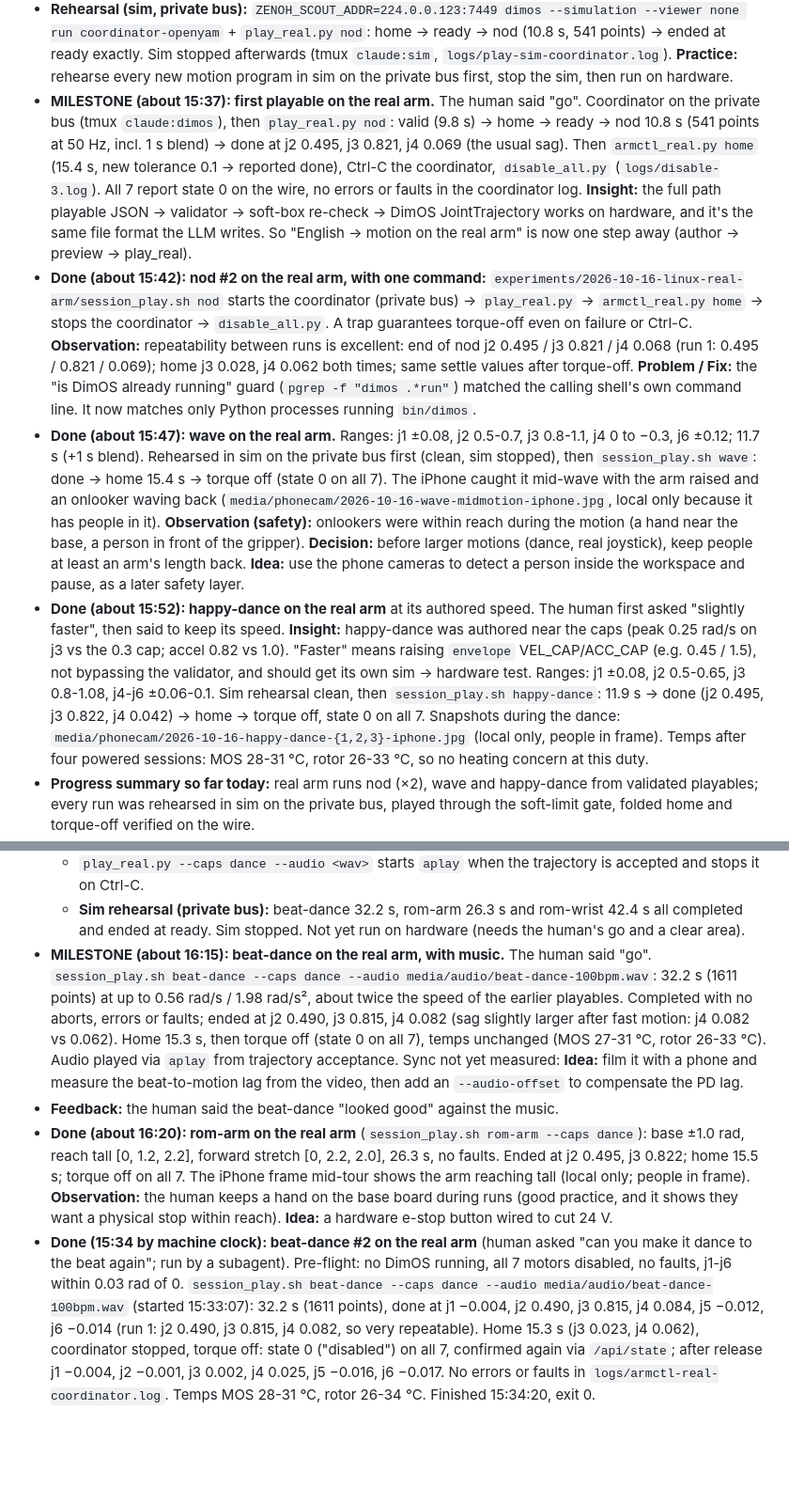
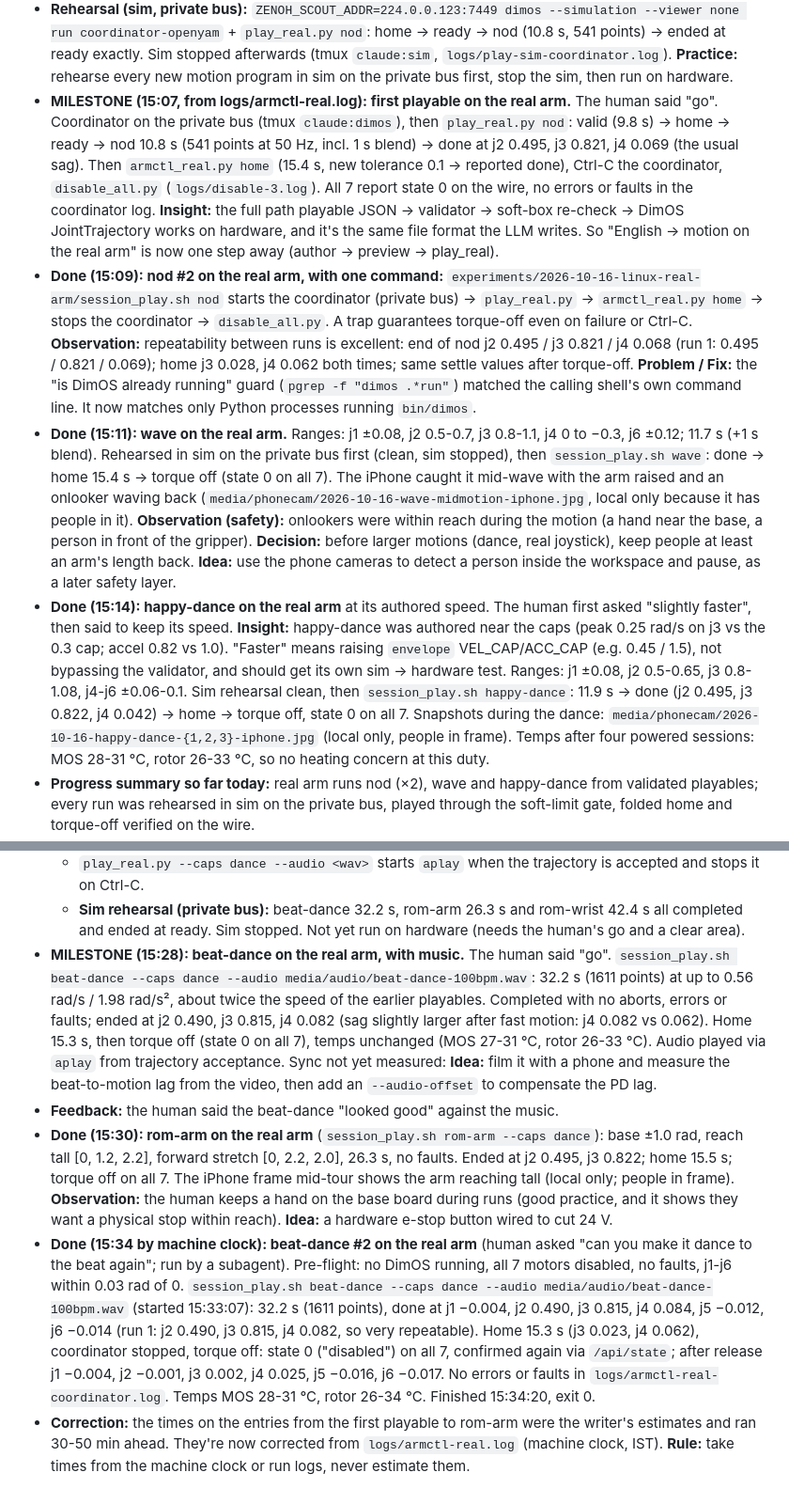
Before and after one commit to Edge-City/openyam-robot-arm, a Markdown page: experiments/2026-10-16-linux-real-arm/LOG.md, 2 parts joined by grey strips. Shown at 94% size. GitHub-like rendering; blank space fills up the shorter version.

Commit message:
Log: correct estimated timestamps from run logs
Co-Authored-By: Claude Opus 5.5 <noreply@anthropic.com>

```diff
--- a/experiments/2026-10-16-linux-real-arm/LOG.md
+++ b/experiments/2026-10-16-linux-real-arm/LOG.md
@@ -148,8 +148,8 @@ Start folded on the stops → probe → start DimOS → jog → return toward fo
 - **Done:** console refusal list explained. The human saw refusals at 14:52/14:58; those were the build agent's scripted e2e tests (several in the same second: the j4=1.62 refusal, non-holder streams, E-STOP latch). The human's own joystick session (Android, lease holder c6) produced no refusals. **Idea:** tag test traffic and fade old refusals in the console.
 - **Done:** `play_real.py`, which plays a validated playable on the real coordinator. It validates (armctl.playable) → re-checks every sample against ArmCtl's soft box → `go(start)` → 1 s min-jerk blend from the *measured* pose to sample 0 (DimOS rejects trajectories that start more than 0.05 rad from the current state, and the real arm sags up to 0.06) → one JointTrajectory at 50 Hz → wait, Ctrl-C cancels and holds. The gripper channel is ignored in v1.
 - **Rehearsal (sim, private bus):** `ZENOH_SCOUT_ADDR=224.0.0.123:7449 dimos --simulation --viewer none run coordinator-openyam` + `play_real.py nod`: home → ready → nod (10.8 s, 541 points) → ended at ready exactly. Sim stopped afterwards (tmux `claude:sim`, `logs/play-sim-coordinator.log`). **Practice:** rehearse every new motion program in sim on the private bus first, stop the sim, then run on hardware.
-- **MILESTONE (about 15:37): first playable on the real arm.** The human said "go". Coordinator on the private bus (tmux `claude:dimos`), then `play_real.py nod`: valid (9.8 s) → home → ready → nod 10.8 s (541 points at 50 Hz, incl. 1 s blend) → done at j2 0.495, j3 0.821, j4 0.069 (the usual sag). Then `armctl_real.py home` (15.4 s, new tolerance 0.1 → reported done), Ctrl-C the coordinator, `disable_all.py` (`logs/disable-3.log`). All 7 report state 0 on the wire, no errors or faults in the coordinator log. **Insight:** the full path playable JSON → validator → soft-box re-check → DimOS JointTrajectory works on hardware, and it's the same file format the LLM writes. So "English → motion on the real arm" is now one step away (author → preview → play_real).
-- **Done (about 15:42): nod #2 on the real arm, with one command:** `experiments/2026-10-16-linux-real-arm/session_play.sh nod` starts the coordinator (private bus) → `play_real.py` → `armctl_real.py home` → stops the coordinator → `disable_all.py`. A trap guarantees torque-off even on failure or Ctrl-C. **Observation:** repeatability between runs is excellent: end of nod j2 0.495 / j3 0.821 / j4 0.068 (run 1: 0.495 / 0.821 / 0.069); home j3 0.028, j4 0.062 both times; same settle values after torque-off. **Problem / Fix:** the "is DimOS already running" guard (`pgrep -f "dimos .*run"`) matched the calling shell's own command line. It now matches only Python processes running `bin/dimos`.
-- **Done (about 15:47): wave on the real arm.** Ranges: j1 ±0.08, j2 0.5-0.7, j3 0.8-1.1, j4 0 to −0.3, j6 ±0.12; 11.7 s (+1 s blend). Rehearsed in sim on the private bus first (clean, sim stopped), then `session_play.sh wave`: done → home 15.4 s → torque off (state 0 on all 7). The iPhone caught it mid-wave with the arm raised and an onlooker waving back (`media/phonecam/2026-10-16-wave-midmotion-iphone.jpg`, local only because it has people in it). **Observation (safety):** onlookers were within reach during the motion (a hand near the base, a person in front of the gripper). **Decision:** before larger motions (dance, real joystick), keep people at least an arm's length back. **Idea:** use the phone cameras to detect a person inside the workspace and pause, as a later safety layer.
-- **Done (about 15:52): happy-dance on the real arm** at its authored speed. The human first asked "slightly faster", then said to keep its speed. **Insight:** happy-dance was authored near the caps (peak 0.25 rad/s on j3 vs the 0.3 cap; accel 0.82 vs 1.0). "Faster" means raising `envelope` VEL_CAP/ACC_CAP (e.g. 0.45 / 1.5), not bypassing the validator, and should get its own sim → hardware test. Ranges: j1 ±0.08, j2 0.5-0.65, j3 0.8-1.08, j4-j6 ±0.06-0.1. Sim rehearsal clean, then `session_play.sh happy-dance`: 11.9 s → done (j2 0.495, j3 0.822, j4 0.042) → home → torque off, state 0 on all 7. Snapshots during the dance: `media/phonecam/2026-10-16-happy-dance-{1,2,3}-iphone.jpg` (local only, people in frame). Temps after four powered sessions: MOS 28-31 °C, rotor 26-33 °C, so no heating concern at this duty.
+- **MILESTONE (15:07, from logs/armctl-real.log): first playable on the real arm.** The human said "go". Coordinator on the private bus (tmux `claude:dimos`), then `play_real.py nod`: valid (9.8 s) → home → ready → nod 10.8 s (541 points at 50 Hz, incl. 1 s blend) → done at j2 0.495, j3 0.821, j4 0.069 (the usual sag). Then `armctl_real.py home` (15.4 s, new tolerance 0.1 → reported done), Ctrl-C the coordinator, `disable_all.py` (`logs/disable-3.log`). All 7 report state 0 on the wire, no errors or faults in the coordinator log. **Insight:** the full path playable JSON → validator → soft-box re-check → DimOS JointTrajectory works on hardware, and it's the same file format the LLM writes. So "English → motion on the real arm" is now one step away (author → preview → play_real).
+- **Done (15:09): nod #2 on the real arm, with one command:** `experiments/2026-10-16-linux-real-arm/session_play.sh nod` starts the coordinator (private bus) → `play_real.py` → `armctl_real.py home` → stops the coordinator → `disable_all.py`. A trap guarantees torque-off even on failure or Ctrl-C. **Observation:** repeatability between runs is excellent: end of nod j2 0.495 / j3 0.821 / j4 0.068 (run 1: 0.495 / 0.821 / 0.069); home j3 0.028, j4 0.062 both times; same settle values after torque-off. **Problem / Fix:** the "is DimOS already running" guard (`pgrep -f "dimos .*run"`) matched the calling shell's own command line. It now matches only Python processes running `bin/dimos`.
+- **Done (15:11): wave on the real arm.** Ranges: j1 ±0.08, j2 0.5-0.7, j3 0.8-1.1, j4 0 to −0.3, j6 ±0.12; 11.7 s (+1 s blend). Rehearsed in sim on the private bus first (clean, sim stopped), then `session_play.sh wave`: done → home 15.4 s → torque off (state 0 on all 7). The iPhone caught it mid-wave with the arm raised and an onlooker waving back (`media/phonecam/2026-10-16-wave-midmotion-iphone.jpg`, local only because it has people in it). **Observation (safety):** onlookers were within reach during the motion (a hand near the base, a person in front of the gripper). **Decision:** before larger motions (dance, real joystick), keep people at least an arm's length back. **Idea:** use the phone cameras to detect a person inside the workspace and pause, as a later safety layer.
+- **Done (15:14): happy-dance on the real arm** at its authored speed. The human first asked "slightly faster", then said to keep its speed. **Insight:** happy-dance was authored near the caps (peak 0.25 rad/s on j3 vs the 0.3 cap; accel 0.82 vs 1.0). "Faster" means raising `envelope` VEL_CAP/ACC_CAP (e.g. 0.45 / 1.5), not bypassing the validator, and should get its own sim → hardware test. Ranges: j1 ±0.08, j2 0.5-0.65, j3 0.8-1.08, j4-j6 ±0.06-0.1. Sim rehearsal clean, then `session_play.sh happy-dance`: 11.9 s → done (j2 0.495, j3 0.822, j4 0.042) → home → torque off, state 0 on all 7. Snapshots during the dance: `media/phonecam/2026-10-16-happy-dance-{1,2,3}-iphone.jpg` (local only, people in frame). Temps after four powered sessions: MOS 28-31 °C, rotor 26-33 °C, so no heating concern at this duty.
 - **Progress summary so far today:** real arm runs nod (×2), wave and happy-dance from validated playables; every run was rehearsed in sim on the private bus, played through the soft-limit gate, folded home and torque-off verified on the wire.
@@ -163,7 +163,8 @@ Start folded on the stops → probe → start DimOS → jog → return toward fo
   - **FK clearance check** on every 50 Hz sample (pinocchio, URDF): gripper_tip z ≥ 0.08 m, every link origin ≥ 0.03 m. Results: dance min tip 0.429 m; rom-arm 0.295 m; rom-wrist 0.206 m; lowest link (link2) 0.113 m. **Limit of the check:** the URDF has no collision meshes, so self-collision and cables aren't modelled; human eyes are the backstop.
   - `play_real.py --caps dance --audio <wav>` starts `aplay` when the trajectory is accepted and stops it on Ctrl-C.
   - **Sim rehearsal (private bus):** beat-dance 32.2 s, rom-arm 26.3 s and rom-wrist 42.4 s all completed and ended at ready. Sim stopped. Not yet run on hardware (needs the human's go and a clear area).
-- **MILESTONE (about 16:15): beat-dance on the real arm, with music.** The human said "go". `session_play.sh beat-dance --caps dance --audio media/audio/beat-dance-100bpm.wav`: 32.2 s (1611 points) at up to 0.56 rad/s / 1.98 rad/s², about twice the speed of the earlier playables. Completed with no aborts, errors or faults; ended at j2 0.490, j3 0.815, j4 0.082 (sag slightly larger after fast motion: j4 0.082 vs 0.062). Home 15.3 s, then torque off (state 0 on all 7), temps unchanged (MOS 27-31 °C, rotor 26-33 °C). Audio played via `aplay` from trajectory acceptance. Sync not yet measured: **Idea:** film it with a phone and measure the beat-to-motion lag from the video, then add an `--audio-offset` to compensate the PD lag.
+- **MILESTONE (15:28): beat-dance on the real arm, with music.** The human said "go". `session_play.sh beat-dance --caps dance --audio media/audio/beat-dance-100bpm.wav`: 32.2 s (1611 points) at up to 0.56 rad/s / 1.98 rad/s², about twice the speed of the earlier playables. Completed with no aborts, errors or faults; ended at j2 0.490, j3 0.815, j4 0.082 (sag slightly larger after fast motion: j4 0.082 vs 0.062). Home 15.3 s, then torque off (state 0 on all 7), temps unchanged (MOS 27-31 °C, rotor 26-33 °C). Audio played via `aplay` from trajectory acceptance. Sync not yet measured: **Idea:** film it with a phone and measure the beat-to-motion lag from the video, then add an `--audio-offset` to compensate the PD lag.
 - **Feedback:** the human said the beat-dance "looked good" against the music.
-- **Done (about 16:20): rom-arm on the real arm** (`session_play.sh rom-arm --caps dance`): base ±1.0 rad, reach tall [0, 1.2, 2.2], forward stretch [0, 2.2, 2.0], 26.3 s, no faults. Ended at j2 0.495, j3 0.822; home 15.5 s; torque off on all 7. The iPhone frame mid-tour shows the arm reaching tall (local only; people in frame). **Observation:** the human keeps a hand on the base board during runs (good practice, and it shows they want a physical stop within reach). **Idea:** a hardware e-stop button wired to cut 24 V.
+- **Done (15:30): rom-arm on the real arm** (`session_play.sh rom-arm --caps dance`): base ±1.0 rad, reach tall [0, 1.2, 2.2], forward stretch [0, 2.2, 2.0], 26.3 s, no faults. Ended at j2 0.495, j3 0.822; home 15.5 s; torque off on all 7. The iPhone frame mid-tour shows the arm reaching tall (local only; people in frame). **Observation:** the human keeps a hand on the base board during runs (good practice, and it shows they want a physical stop within reach). **Idea:** a hardware e-stop button wired to cut 24 V.
 - **Done (15:34 by machine clock): beat-dance #2 on the real arm** (human asked "can you make it dance to the beat again"; run by a subagent). Pre-flight: no DimOS running, all 7 motors disabled, no faults, j1-j6 within 0.03 rad of 0. `session_play.sh beat-dance --caps dance --audio media/audio/beat-dance-100bpm.wav` (started 15:33:07): 32.2 s (1611 points), done at j1 −0.004, j2 0.490, j3 0.815, j4 0.084, j5 −0.012, j6 −0.014 (run 1: j2 0.490, j3 0.815, j4 0.082, so very repeatable). Home 15.3 s (j3 0.023, j4 0.062), coordinator stopped, torque off: state 0 ("disabled") on all 7, confirmed again via `/api/state`; after release j1 −0.004, j2 −0.001, j3 0.002, j4 0.025, j5 −0.016, j6 −0.017. No errors or faults in `logs/armctl-real-coordinator.log`. Temps MOS 28-31 °C, rotor 26-34 °C. Finished 15:34:20, exit 0.
+- **Correction:** the times on the entries from the first playable to rom-arm were the writer's estimates and ran 30-50 min ahead. They're now corrected from `logs/armctl-real.log` (machine clock, IST). **Rule:** take times from the machine clock or run logs, never estimate them.
```
Also changed, not shown: other parts of experiments/2026-10-16-linux-real-arm/LOG.md (+2 -2 lines).
